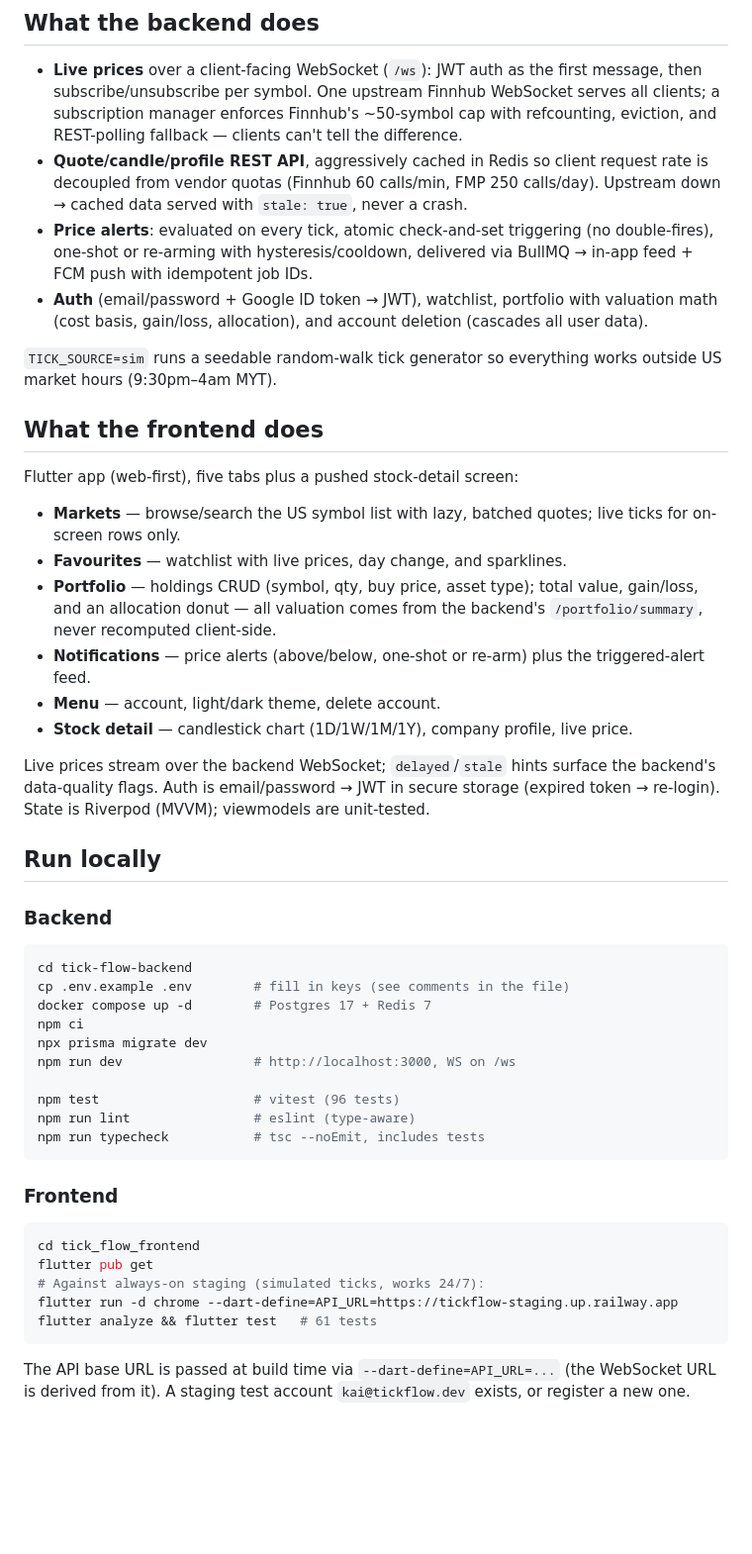
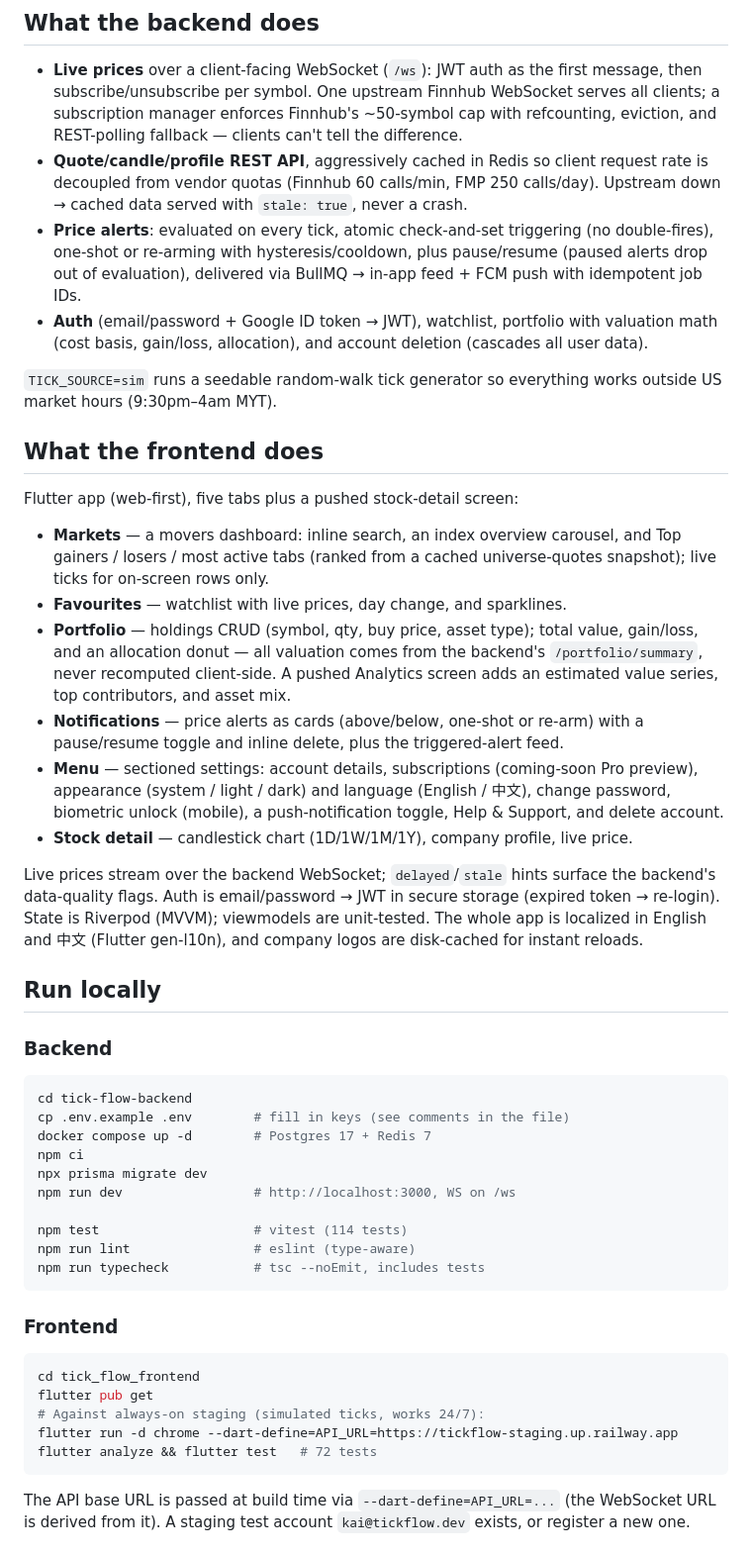
Before and after one commit to kaixuanx3/Tickflow, a Markdown page: README.md, the part around the change. Shown at 99% size. Rendered like a GitHub page; blank space fills up the shorter version.

Commit message:
docs: sync root README with current app — Markets dashboard, alert pause/resume, i18n, expanded Menu, test counts

````diff
--- a/README.md
+++ b/README.md
@@ -12,7 +12,7 @@ Realtime US stock tracker built as a system-design learning project.
 
 - **Live prices** over a client-facing WebSocket (`/ws`): JWT auth as the first message, then subscribe/unsubscribe per symbol. One upstream Finnhub WebSocket serves all clients; a subscription manager enforces Finnhub's ~50-symbol cap with refcounting, eviction, and REST-polling fallback — clients can't tell the difference.
 - **Quote/candle/profile REST API**, aggressively cached in Redis so client request rate is decoupled from vendor quotas (Finnhub 60 calls/min, FMP 250 calls/day). Upstream down → cached data served with `stale: true`, never a crash.
-- **Price alerts**: evaluated on every tick, atomic check-and-set triggering (no double-fires), one-shot or re-arming with hysteresis/cooldown, delivered via BullMQ → in-app feed + FCM push with idempotent job IDs.
+- **Price alerts**: evaluated on every tick, atomic check-and-set triggering (no double-fires), one-shot or re-arming with hysteresis/cooldown, plus pause/resume (paused alerts drop out of evaluation), delivered via BullMQ → in-app feed + FCM push with idempotent job IDs.
 - **Auth** (email/password + Google ID token → JWT), watchlist, portfolio with valuation math (cost basis, gain/loss, allocation), and account deletion (cascades all user data).
 
 `TICK_SOURCE=sim` runs a seedable random-walk tick generator so everything works outside US market hours (9:30pm–4am MYT).
@@ -21,14 +21,14 @@ Realtime US stock tracker built as a system-design learning project.
 
 Flutter app (web-first), five tabs plus a pushed stock-detail screen:
 
-- **Markets** — browse/search the US symbol list with lazy, batched quotes; live ticks for on-screen rows only.
+- **Markets** — a movers dashboard: inline search, an index overview carousel, and Top gainers / losers / most active tabs (ranked from a cached universe-quotes snapshot); live ticks for on-screen rows only.
 - **Favourites** — watchlist with live prices, day change, and sparklines.
-- **Portfolio** — holdings CRUD (symbol, qty, buy price, asset type); total value, gain/loss, and an allocation donut — all valuation comes from the backend's `/portfolio/summary`, never recomputed client-side.
-- **Notifications** — price alerts (above/below, one-shot or re-arm) plus the triggered-alert feed.
-- **Menu** — account, light/dark theme, delete account.
+- **Portfolio** — holdings CRUD (symbol, qty, buy price, asset type); total value, gain/loss, and an allocation donut — all valuation comes from the backend's `/portfolio/summary`, never recomputed client-side. A pushed Analytics screen adds an estimated value series, top contributors, and asset mix.
+- **Notifications** — price alerts as cards (above/below, one-shot or re-arm) with a pause/resume toggle and inline delete, plus the triggered-alert feed.
+- **Menu** — sectioned settings: account details, subscriptions (coming-soon Pro preview), appearance (system / light / dark) and language (English / 中文), change password, biometric unlock (mobile), a push-notification toggle, Help & Support, and delete account.
 - **Stock detail** — candlestick chart (1D/1W/1M/1Y), company profile, live price.
 
-Live prices stream over the backend WebSocket; `delayed`/`stale` hints surface the backend's data-quality flags. Auth is email/password → JWT in secure storage (expired token → re-login). State is Riverpod (MVVM); viewmodels are unit-tested.
+Live prices stream over the backend WebSocket; `delayed`/`stale` hints surface the backend's data-quality flags. Auth is email/password → JWT in secure storage (expired token → re-login). State is Riverpod (MVVM); viewmodels are unit-tested. The whole app is localized in English and 中文 (Flutter gen-l10n), and company logos are disk-cached for instant reloads.
 
 ## Run locally
 
@@ -42,7 +42,7 @@ npm ci
 npx prisma migrate dev
 npm run dev                 # http://localhost:3000, WS on /ws
 
-npm test                    # vitest (96 tests)
+npm test                    # vitest (114 tests)
 npm run lint                # eslint (type-aware)
 npm run typecheck           # tsc --noEmit, includes tests
 ```
@@ -54,7 +54,7 @@ cd tick_flow_frontend
 flutter pub get
 # Against always-on staging (simulated ticks, works 24/7):
 flutter run -d chrome --dart-define=API_URL=https://tickflow-staging.up.railway.app
-flutter analyze && flutter test   # 61 tests
+flutter analyze && flutter test   # 72 tests
 ```
 
 The API base URL is passed at build time via `--dart-define=API_URL=...` (the WebSocket URL is derived from it). A staging test account `kai@tickflow.dev` exists, or register a new one.
````
